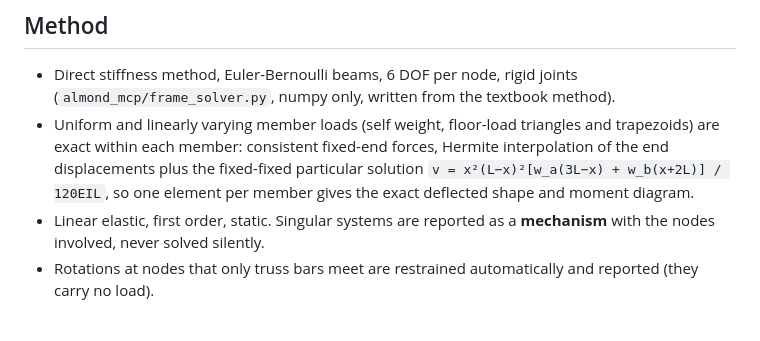
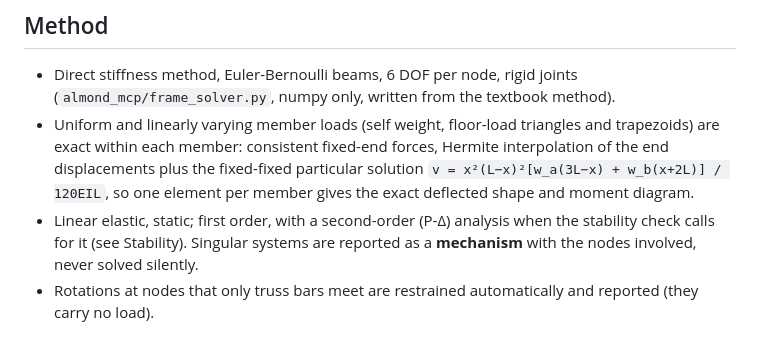
Before and after one commit to liangjunglj-cpu/almond-mcp, a Markdown page: docs/native-solver.md, the part around one of its changes. Drawn GitHub-style.

```diff
--- a/docs/native-solver.md
+++ b/docs/native-solver.md
@@ -50,7 +50,8 @@ warning saying why.
   interpolation of the end displacements plus the fixed-fixed particular solution
   `v = x²(L−x)²[w_a(3L−x) + w_b(x+2L)] / 120EIL`, so one element per member gives the
   exact deflected shape and moment diagram.
-- Linear elastic, first order, static. Singular systems are reported as a
+- Linear elastic, static; first order, with a second-order (P-Δ) analysis when the
+  stability check calls for it (see Stability). Singular systems are reported as a
   **mechanism** with the nodes involved, never solved silently.
 - Rotations at nodes that only truss bars meet are restrained automatically and
   reported (they carry no load).
```
Also changed, not shown: other parts of docs/native-solver.md (+38 -4 lines), docs/images/native-solver/stability.jpg (added), 10 other files.
